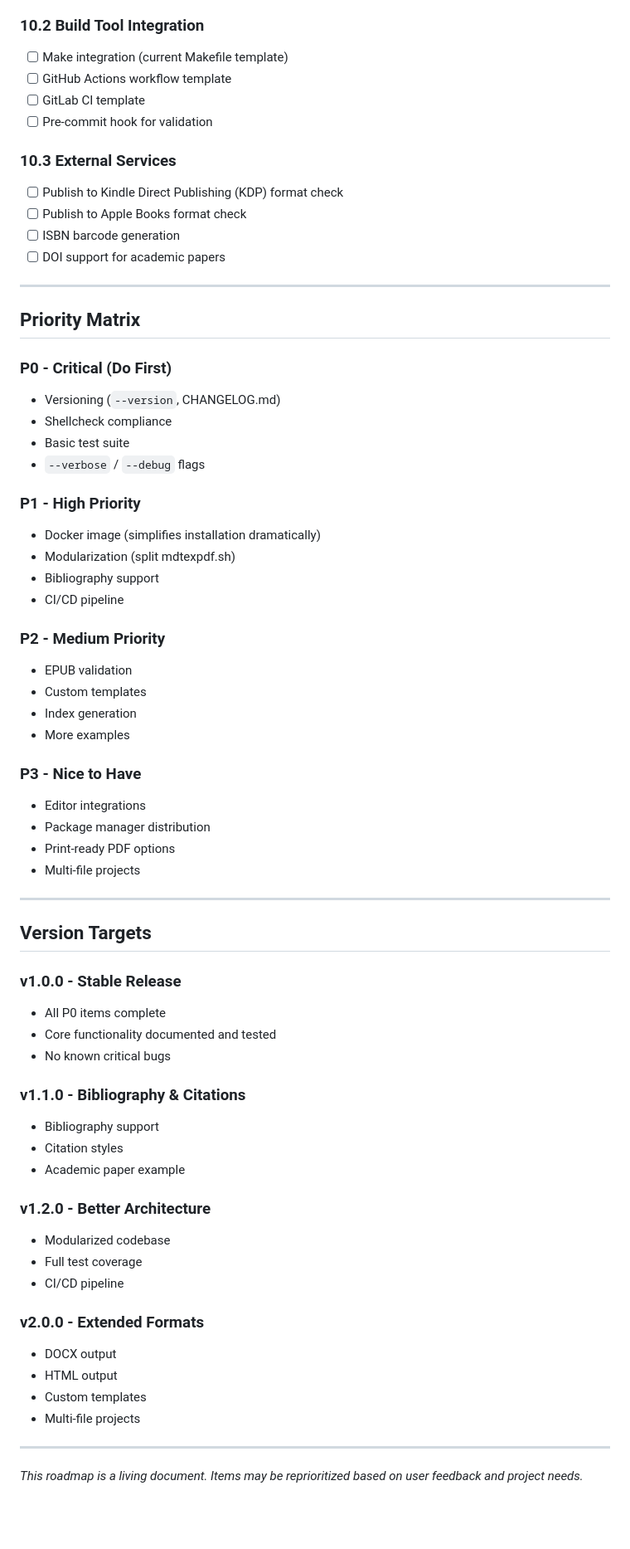
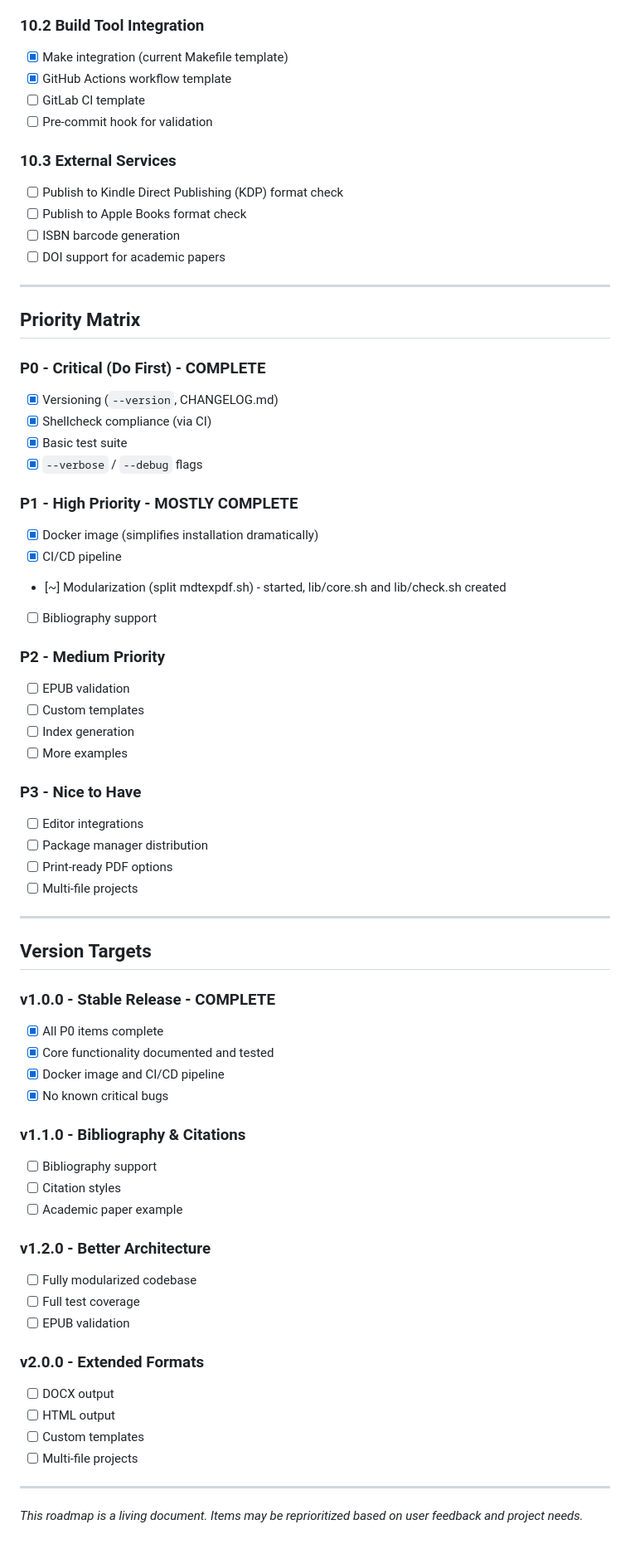
Before and after one commit to ucli-tools/mdtexpdf, a Markdown page: docs/ROADMAP.md, the part around one of its changes. Shown at 83% size. Rendered like a GitHub page; blank space fills up the shorter version.

Commit message:
docs: update ROADMAP with completed items for v1.0.0

```diff
--- a/docs/ROADMAP.md
+++ b/docs/ROADMAP.md
@@ -268,8 +269,8 @@ Docker bundles all dependencies (Pandoc, LaTeX, ImageMagick, fonts) so users don
 - [ ] Emacs integration
 
 ### 10.2 Build Tool Integration
-- [ ] Make integration (current Makefile template)
-- [ ] GitHub Actions workflow template
+- [x] Make integration (current Makefile template)
+- [x] GitHub Actions workflow template
 - [ ] GitLab CI template
 - [ ] Pre-commit hook for validation
 
@@ -283,54 +284,55 @@ Docker bundles all dependencies (Pandoc, LaTeX, ImageMagick, fonts) so users don
 
 ## Priority Matrix
 
-### P0 - Critical (Do First)
-- Versioning (`--version`, CHANGELOG.md)
-- Shellcheck compliance
-- Basic test suite
-- `--verbose` / `--debug` flags
+### P0 - Critical (Do First) - COMPLETE
+- [x] Versioning (`--version`, CHANGELOG.md)
+- [x] Shellcheck compliance (via CI)
+- [x] Basic test suite
+- [x] `--verbose` / `--debug` flags
 
-### P1 - High Priority
-- Docker image (simplifies installation dramatically)
-- Modularization (split mdtexpdf.sh)
-- Bibliography support
-- CI/CD pipeline
+### P1 - High Priority - MOSTLY COMPLETE
+- [x] Docker image (simplifies installation dramatically)
+- [x] CI/CD pipeline
+- [~] Modularization (split mdtexpdf.sh) - started, lib/core.sh and lib/check.sh created
+- [ ] Bibliography support
 
 ### P2 - Medium Priority
-- EPUB validation
-- Custom templates
-- Index generation
-- More examples
+- [ ] EPUB validation
+- [ ] Custom templates
+- [ ] Index generation
+- [ ] More examples
 
 ### P3 - Nice to Have
-- Editor integrations
-- Package manager distribution
-- Print-ready PDF options
-- Multi-file projects
+- [ ] Editor integrations
+- [ ] Package manager distribution
+- [ ] Print-ready PDF options
+- [ ] Multi-file projects
 
 ---
 
 ## Version Targets
 
-### v1.0.0 - Stable Release
-- All P0 items complete
-- Core functionality documented and tested
-- No known critical bugs
+### v1.0.0 - Stable Release - COMPLETE
+- [x] All P0 items complete
+- [x] Core functionality documented and tested
+- [x] Docker image and CI/CD pipeline
+- [x] No known critical bugs
 
 ### v1.1.0 - Bibliography & Citations
-- Bibliography support
-- Citation styles
-- Academic paper example
+- [ ] Bibliography support
+- [ ] Citation styles
+- [ ] Academic paper example
 
 ### v1.2.0 - Better Architecture
-- Modularized codebase
-- Full test coverage
-- CI/CD pipeline
+- [ ] Fully modularized codebase
+- [ ] Full test coverage
+- [ ] EPUB validation
 
 ### v2.0.0 - Extended Formats
-- DOCX output
-- HTML output
-- Custom templates
-- Multi-file projects
+- [ ] DOCX output
+- [ ] HTML output
+- [ ] Custom templates
+- [ ] Multi-file projects
 
 ---
 
```
Also changed, not shown: other parts of docs/ROADMAP.md (+32 -31 lines).
